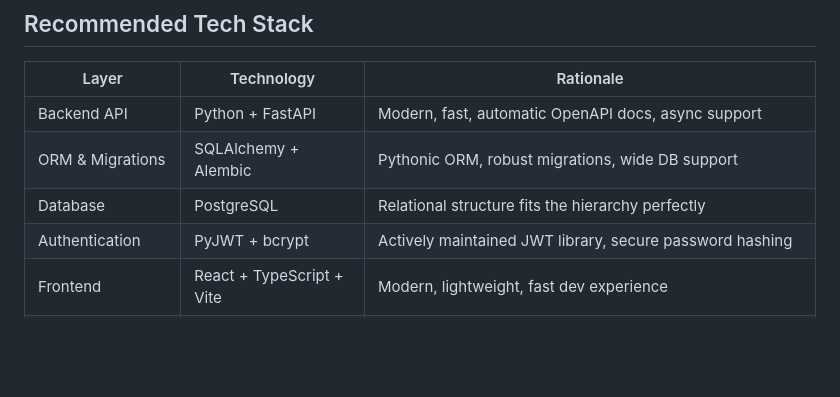
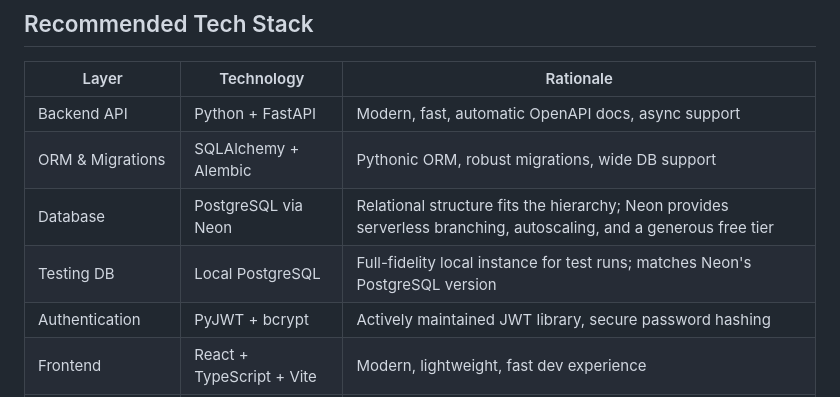
Before and after one commit to les-borkowski/simple-project-tool, a Markdown page: requirements.md, the part around the change. Drawn GitHub-style; blank space fills up the shorter version.

```diff
--- a/requirements.md
+++ b/requirements.md
@@ -365,7 +365,8 @@ Beyond primary keys and foreign keys (which are indexed by default), these index
 |--------------------|-----------------------------|----------------------------------------------------------|
 | Backend API        | Python + FastAPI            | Modern, fast, automatic OpenAPI docs, async support     |
 | ORM & Migrations   | SQLAlchemy + Alembic        | Pythonic ORM, robust migrations, wide DB support        |
-| Database           | PostgreSQL                  | Relational structure fits the hierarchy perfectly       |
+| Database           | PostgreSQL via Neon          | Relational structure fits the hierarchy; Neon provides serverless branching, autoscaling, and a generous free tier |
+| Testing DB         | Local PostgreSQL             | Full-fidelity local instance for test runs; matches Neon's PostgreSQL version |
 | Authentication     | PyJWT + bcrypt              | Actively maintained JWT library, secure password hashing|
 | Frontend           | React + TypeScript + Vite   | Modern, lightweight, fast dev experience                |
 | Styling            | Tailwind CSS                | Utility-first, quick to build minimalist designs        |
```
Also changed, not shown: implementation-db.md (+25 -5 lines).
